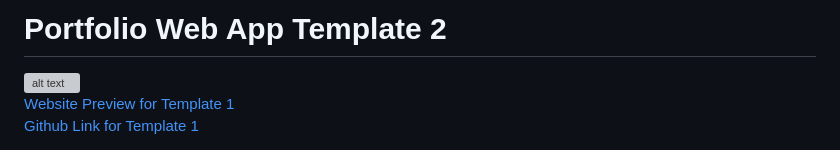
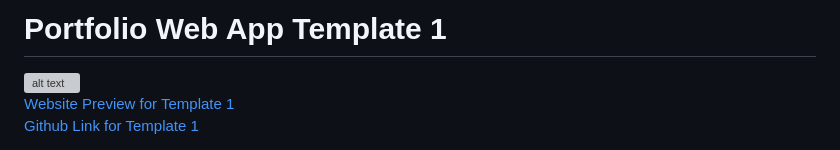
Before and after one commit to zuhashahadat/Architecural-Student-Portfolio-1, a Markdown page: README.md, the part around the change. Rendered like a GitHub page; grey boxes are pictures that could not be loaded.

```diff
--- a/README.md
+++ b/README.md
@@ -1,4 +1,4 @@
-# Portfolio Web App Template 2
+# Portfolio Web App Template 1
 
 ![alt text](/README-Images/image.png)
 [Website Preview for Template 1](https://architecural-student-portfolio-1.vercel.app/)
```
